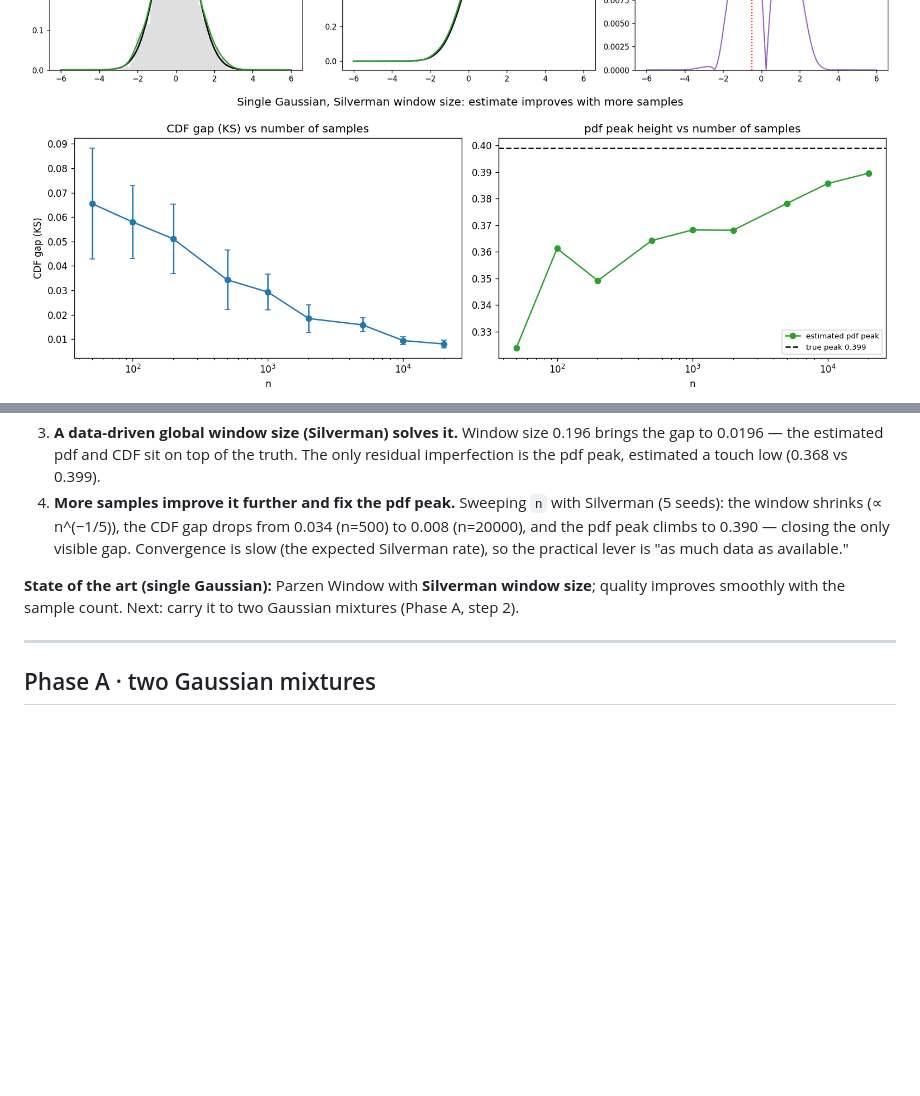
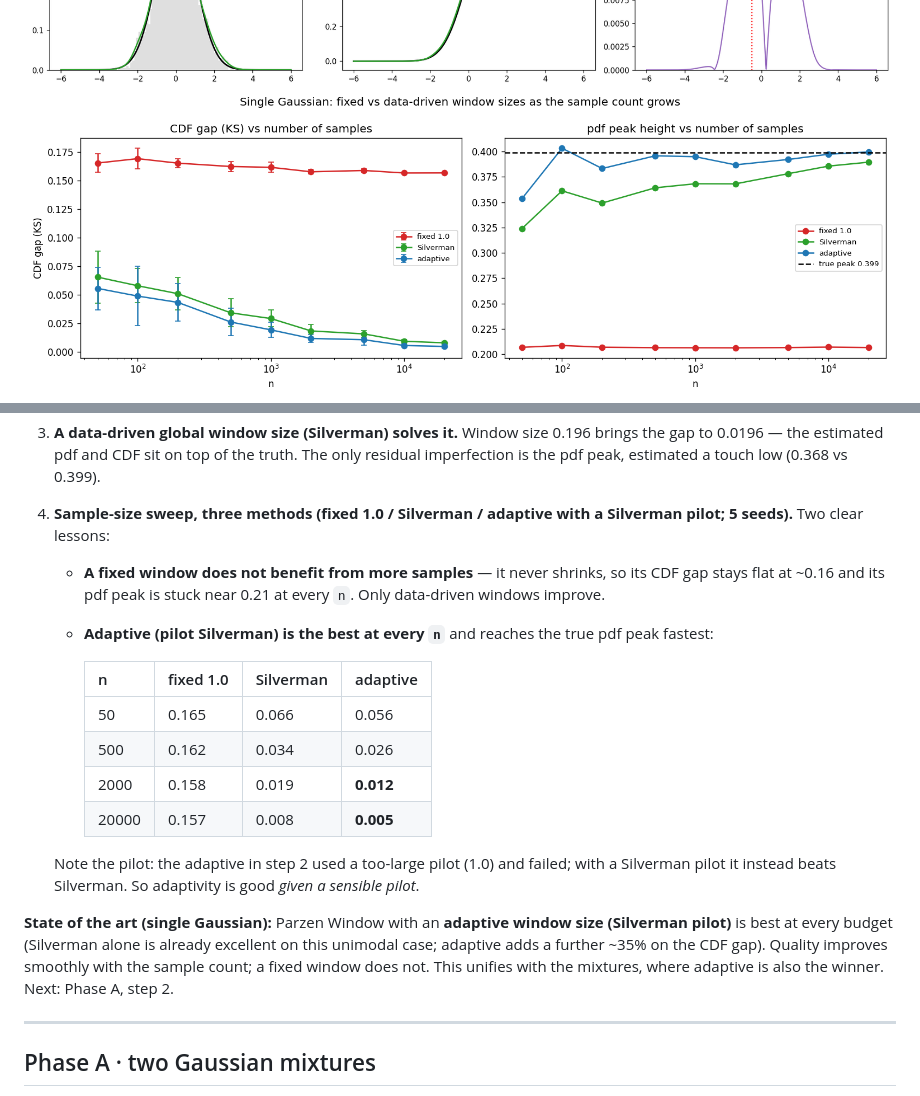
Before and after one commit to EdoardoCaproni/parzen-cdf, a Markdown page: docs/study.md, 2 parts joined by grey strips. GitHub-like rendering; pictures changed too: results/parzen_gaussian_sample_size.png; blank space fills up the shorter version.

```diff
--- a/docs/study.md
+++ b/docs/study.md
@@ -53,13 +53,26 @@ Setup: 2000 samples, evaluation against the exact `N(0,1)`. Script:
 3. **A data-driven global window size (Silverman) solves it.** Window size 0.196 brings the gap to
    0.0196 — the estimated pdf and CDF sit on top of the truth. The only residual imperfection is the
    pdf peak, estimated a touch low (0.368 vs 0.399).
-4. **More samples improve it further and fix the pdf peak.** Sweeping `n` with Silverman (5 seeds):
-   the window shrinks (∝ n^(−1/5)), the CDF gap drops from 0.034 (n=500) to 0.008 (n=20000), and the
-   pdf peak climbs to 0.390 — closing the only visible gap. Convergence is slow (the expected
-   Silverman rate), so the practical lever is "as much data as available."
+4. **Sample-size sweep, three methods (fixed 1.0 / Silverman / adaptive with a Silverman pilot;
+   5 seeds).** Two clear lessons:
+   - **A fixed window does not benefit from more samples** — it never shrinks, so its CDF gap stays
+     flat at ~0.16 and its pdf peak is stuck near 0.21 at every `n`. Only data-driven windows improve.
+   - **Adaptive (pilot Silverman) is the best at every `n`** and reaches the true pdf peak fastest:
 
-**State of the art (single Gaussian):** Parzen Window with **Silverman window size**; quality improves
-smoothly with the sample count. Next: carry it to two Gaussian mixtures (Phase A, step 2).
+     | n | fixed 1.0 | Silverman | adaptive |
+     |---|---|---|---|
+     | 50 | 0.165 | 0.066 | 0.056 |
+     | 500 | 0.162 | 0.034 | 0.026 |
+     | 2000 | 0.158 | 0.019 | **0.012** |
+     | 20000 | 0.157 | 0.008 | **0.005** |
+
+   Note the pilot: the adaptive in step 2 used a too-large pilot (1.0) and failed; with a Silverman
+   pilot it instead beats Silverman. So adaptivity is good *given a sensible pilot*.
+
+**State of the art (single Gaussian):** Parzen Window with an **adaptive window size (Silverman
+pilot)** is best at every budget (Silverman alone is already excellent on this unimodal case; adaptive
+adds a further ~35% on the CDF gap). Quality improves smoothly with the sample count; a fixed window
+does not. This unifies with the mixtures, where adaptive is also the winner. Next: Phase A, step 2.
 
 ---
 
```
Also changed, not shown: 2 other files.
